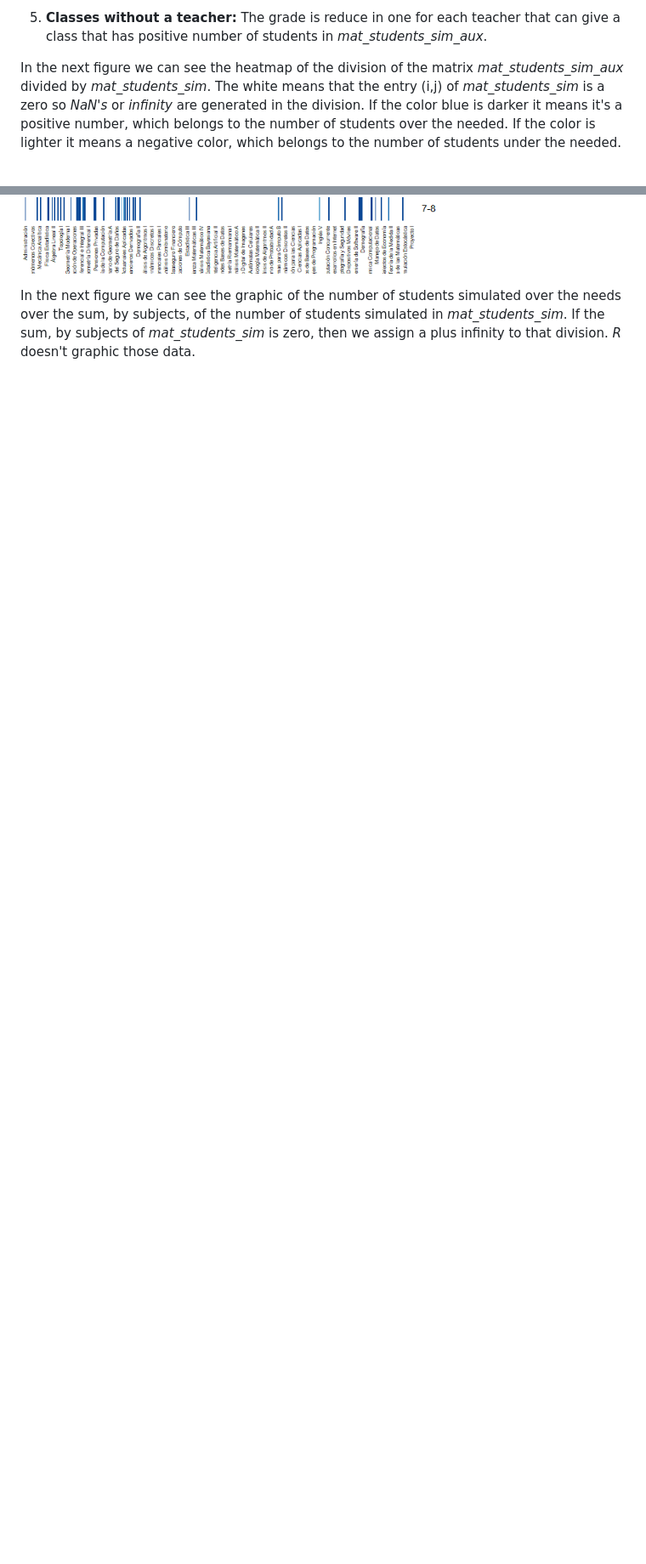
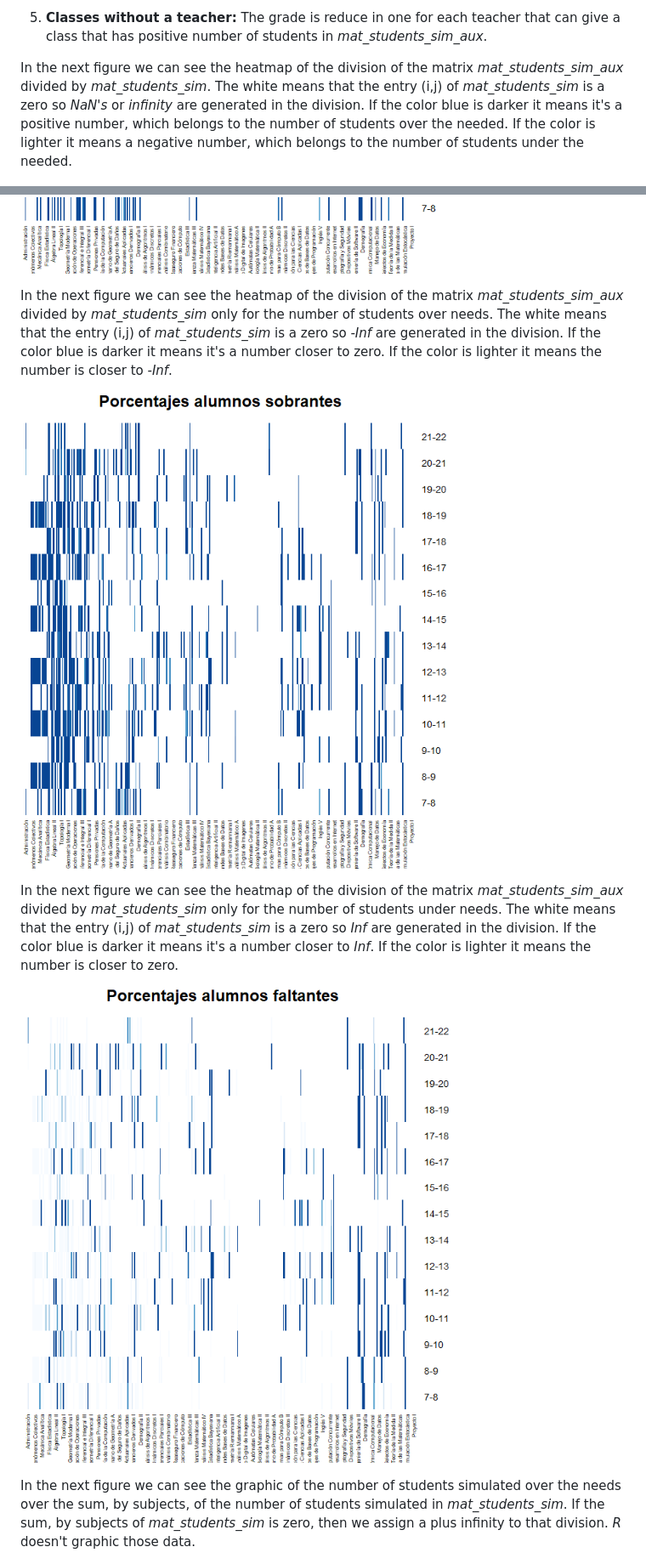
Before and after one commit to ArrigoCoen/Faculty_schedule_simulation, a Markdown page: 06 Grading skeletons/README.md, 2 parts joined by grey strips. Shown: that part at 85% size. GitHub-like rendering; pictures changed too: Figures/Fig_mat_demanda_aux_divided_by_mat_demanda_alumnos_over_needs.png (added), Figures/Fig_mat_demanda_aux_divided_by_mat_demanda_alumnos_under_needs.png (added); blank space fills up the shorter version.

Commit message:
Update README 06

```diff
--- a/06 Grading skeletons/README.md
+++ b/06 Grading skeletons/README.md
@@ -28,9 +28,18 @@ We have 5 different penalties:
 
 5. **Classes without a teacher:** The grade is reduce in one for each teacher that can give a class that has positive number of students in _mat\_students\_sim\_aux_.
 
-In the next figure we can see the heatmap of the division of the matrix _mat\_students\_sim\_aux_ divided by _mat\_students\_sim_. The white means that the entry (i,j) of _mat\_students\_sim_ is a zero so _NaN's_ or _infinity_ are generated in the division. If the color blue is darker it means it's a positive number, which belongs to the number of students over the needed. If the color is lighter it means a negative color, which belongs to the number of students under the needed.
+In the next figure we can see the heatmap of the division of the matrix _mat\_students\_sim\_aux_ divided by _mat\_students\_sim_. The white means that the entry (i,j) of _mat\_students\_sim_ is a zero so _NaN's_ or _infinity_ are generated in the division. If the color blue is darker it means it's a positive number, which belongs to the number of students over the needed. If the color is lighter it means a negative number, which belongs to the number of students under the needed.
 
 ![mat_demanda_aux_divided_by_mat_demanda_alumnos](https://github.com/ArrigoCoen/Faculty_schedule_simulation/blob/master/Figures/Fig_mat_demanda_aux_divided_by_mat_demanda_alumnos.png)
+
+In the next figure we can see the heatmap of the division of the matrix _mat\_students\_sim\_aux_ divided by _mat\_students\_sim_ only for the number of students over needs. The white means that the entry (i,j) of _mat\_students\_sim_ is a zero so _-Inf_ are generated in the division. If the color blue is darker it means it's a number closer to zero. If the color is lighter it means the number is closer to _-Inf_.
+
+![Fig_mat_demanda_aux_divided_by_mat_demanda_alumnos_over_needs](https://github.com/ArrigoCoen/Faculty_schedule_simulation/blob/master/Figures/Fig_mat_demanda_aux_divided_by_mat_demanda_alumnos_over_needs.png)
+
+In the next figure we can see the heatmap of the division of the matrix _mat\_students\_sim\_aux_ divided by _mat\_students\_sim_ only for the number of students under needs. The white means that the entry (i,j) of _mat\_students\_sim_ is a zero so _Inf_ are generated in the division. If the color blue is darker it means it's a number closer to _Inf_. If the color is lighter it means the number is closer to zero.
+
+![Fig_mat_demanda_aux_divided_by_mat_demanda_alumnos_under_needs](https://github.com/ArrigoCoen/Faculty_schedule_simulation/blob/master/Figures/Fig_mat_demanda_aux_divided_by_mat_demanda_alumnos_under_needs.png)
+
 
 In the next figure we can see the graphic of the number of students simulated over the needs over the sum, by subjects, of the number of students simulated in _mat\_students\_sim_. If the sum, by subjects of _mat\_students\_sim_ is zero, then we assign a plus infinity to that division. _R_ doesn't graphic those data.
 
```
Also changed, not shown: 1 other file.
